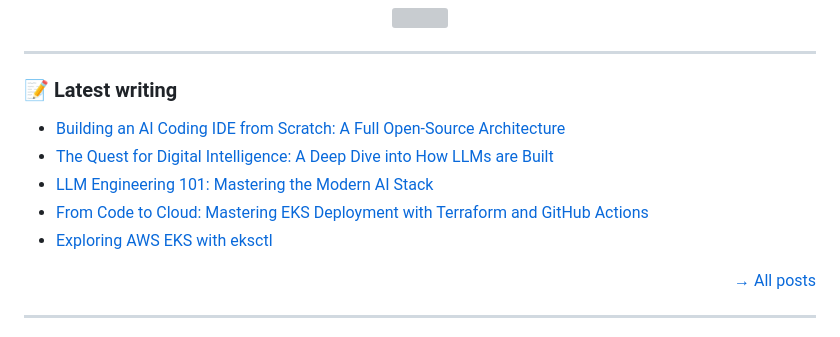
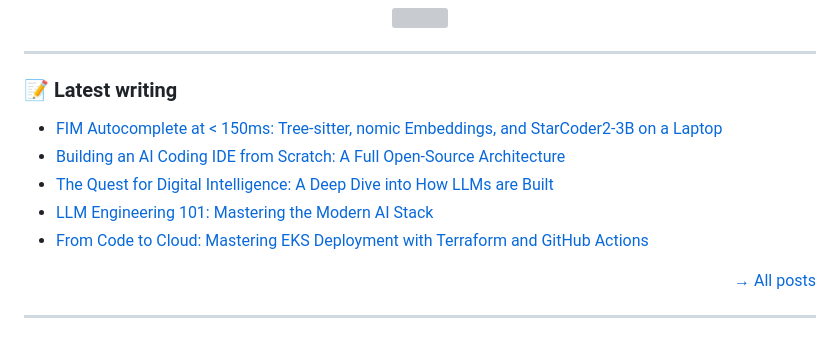
Before and after one commit to sochaty/sochaty, a Markdown page: README.md, the part around the change. Drawn GitHub-style; grey boxes are pictures that could not be loaded.

Commit message:
chore: update README with latest blog posts

```diff
--- a/README.md
+++ b/README.md
@@ -81,11 +81,11 @@ On the side: writing open-source AI systems, building LLM stacks from scratch, a
 ### 📝 Latest writing
 
 <!-- BLOG-POST-LIST:START -->
+- [FIM Autocomplete at < 150ms: Tree-sitter, nomic Embeddings, and StarCoder2-3B on a Laptop](https://blogs.sourishchakraborty.com/dhi-fim-autocomplete-engine)
 - [Building an AI Coding IDE from Scratch: A Full Open-Source Architecture](https://blogs.sourishchakraborty.com/open-source-ai-coding-ide-architecture)
 - [The Quest for Digital Intelligence: A Deep Dive into How LLMs are Built](https://blogs.sourishchakraborty.com/the-quest-for-digital-intelligence-a-deep-dive-into-how-llms-are-built)
 - [LLM Engineering 101: Mastering the Modern AI Stack](https://blogs.sourishchakraborty.com/llm-engineering-101-mastering-the-modern-ai-stack)
 - [From Code to Cloud: Mastering EKS Deployment with Terraform and GitHub Actions](https://blogs.sourishchakraborty.com/from-code-to-cloud-mastering-eks-deployment-with-terraform-and-github-actions)
-- [Exploring AWS EKS with eksctl](https://blogs.sourishchakraborty.com/exploring-aws-eks-with-eksctl)
 <!-- BLOG-POST-LIST:END -->
 
 <p align="right"><a href="https://blogs.sourishchakraborty.com">→ All posts</a></p>
```
